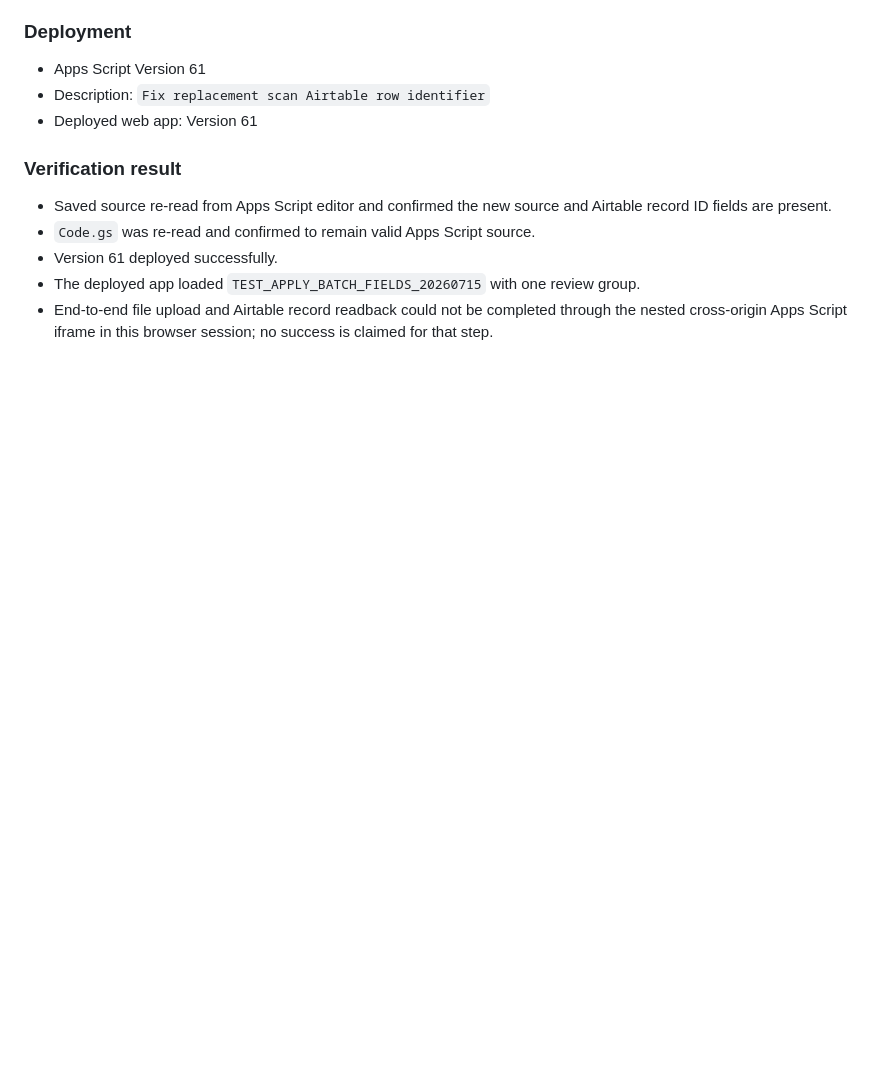
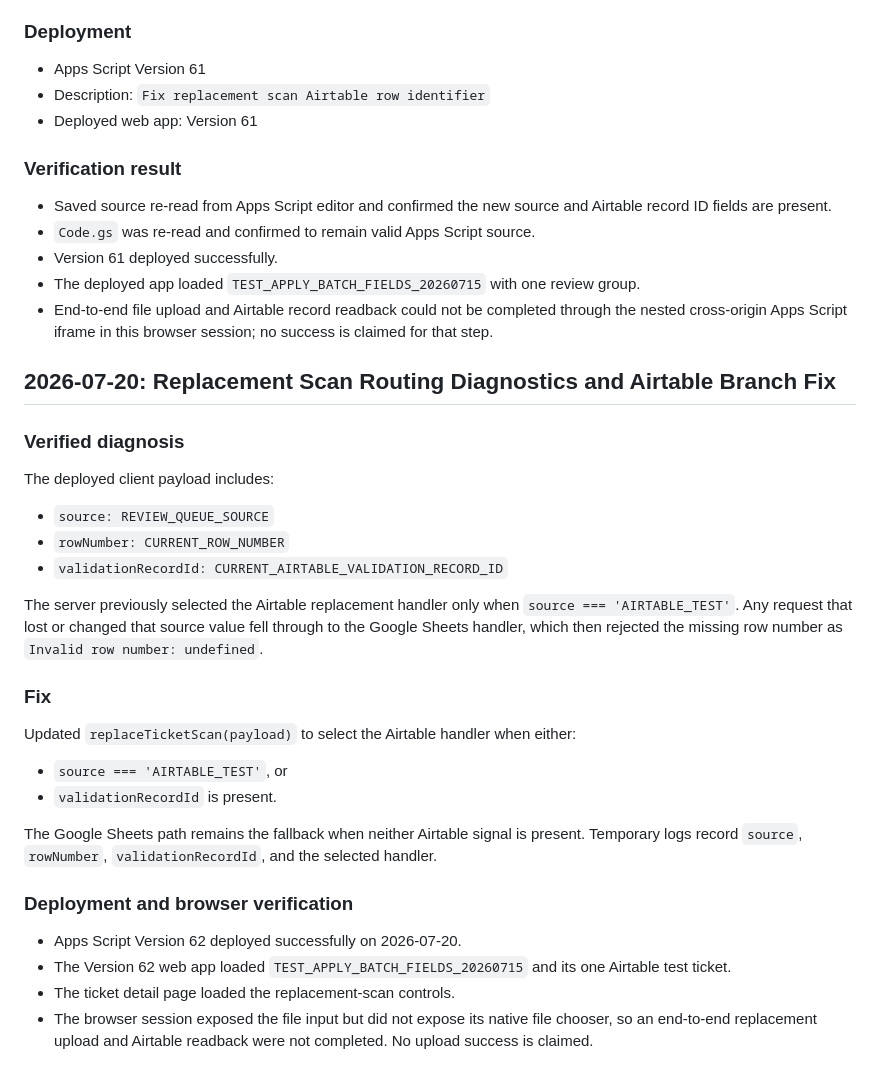
Before and after one commit to punkrocknerdgirl/diane, a Markdown page: docs/build-logs/build-log.md, the part around the change. GitHub-like rendering; blank space fills up the shorter version.

Commit message:
docs: log replacement scan routing fix

```diff
--- a/docs/build-logs/build-log.md
+++ b/docs/build-logs/build-log.md
@@ -312,3 +312,32 @@ The selected Airtable ticket identifier was already available as `CURRENT_AIRTAB
 - Version 61 deployed successfully.
 - The deployed app loaded `TEST_APPLY_BATCH_FIELDS_20260715` with one review group.
 - End-to-end file upload and Airtable record readback could not be completed through the nested cross-origin Apps Script iframe in this browser session; no success is claimed for that step.
+
+
+## 2026-07-20: Replacement Scan Routing Diagnostics and Airtable Branch Fix
+
+### Verified diagnosis
+
+The deployed client payload includes:
+
+- `source: REVIEW_QUEUE_SOURCE`
+- `rowNumber: CURRENT_ROW_NUMBER`
+- `validationRecordId: CURRENT_AIRTABLE_VALIDATION_RECORD_ID`
+
+The server previously selected the Airtable replacement handler only when `source === 'AIRTABLE_TEST'`. Any request that lost or changed that source value fell through to the Google Sheets handler, which then rejected the missing row number as `Invalid row number: undefined`.
+
+### Fix
+
+Updated `replaceTicketScan(payload)` to select the Airtable handler when either:
+
+- `source === 'AIRTABLE_TEST'`, or
+- `validationRecordId` is present.
+
+The Google Sheets path remains the fallback when neither Airtable signal is present. Temporary logs record `source`, `rowNumber`, `validationRecordId`, and the selected handler.
+
+### Deployment and browser verification
+
+- Apps Script Version 62 deployed successfully on 2026-07-20.
+- The Version 62 web app loaded `TEST_APPLY_BATCH_FIELDS_20260715` and its one Airtable test ticket.
+- The ticket detail page loaded the replacement-scan controls.
+- The browser session exposed the file input but did not expose its native file chooser, so an end-to-end replacement upload and Airtable readback were not completed. No upload success is claimed.
```
